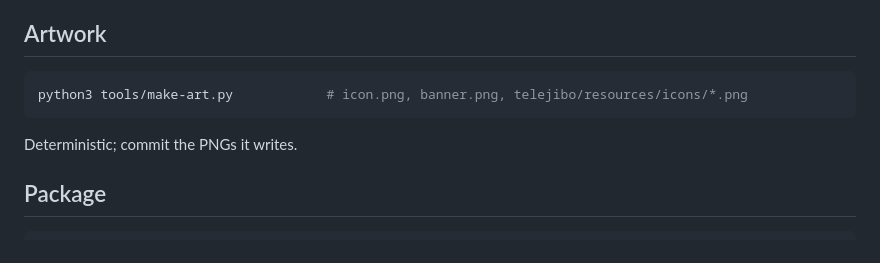
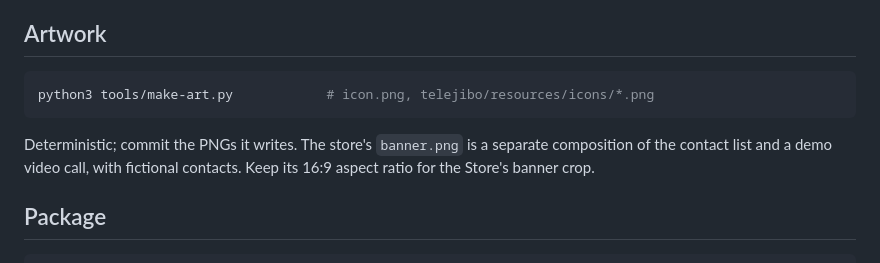
Before and after one commit to CasperH2O/TeleJibo, a Markdown page: docs/BUILD.md, the part around the change. Rendered like a GitHub page.

````diff
--- a/docs/BUILD.md
+++ b/docs/BUILD.md
@@ -36,10 +36,12 @@ that record, or one built from older helper source than the tree it packages.
 ## Artwork
 
 ```sh
-python3 tools/make-art.py            # icon.png, banner.png, telejibo/resources/icons/*.png
+python3 tools/make-art.py            # icon.png, telejibo/resources/icons/*.png
 ```
 
-Deterministic; commit the PNGs it writes.
+Deterministic; commit the PNGs it writes. The store's `banner.png` is a separate
+composition of the contact list and a demo video call, with fictional contacts.
+Keep its 16:9 aspect ratio for the Store's banner crop.
 
 ## Package
 
````
Also changed, not shown: README.md (+11 -35 lines), banner.png, icon.png, telejibo/resources/icons/video.png, 9 other files.
